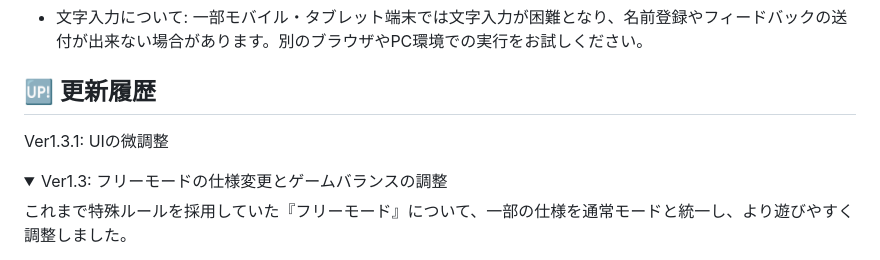
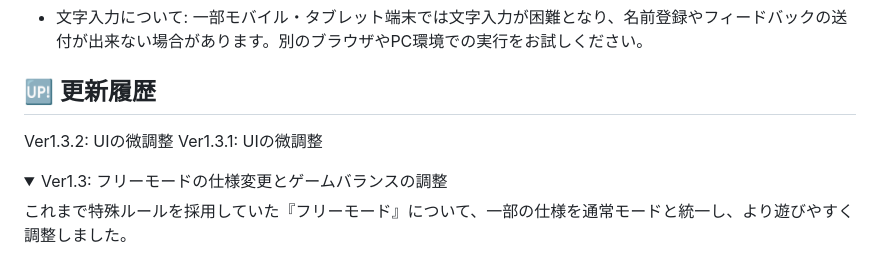
Before and after one commit to ha-mee2371/Portfolio, a Markdown page: Kumobouya_Mojinage_Minigame/README.md, the part around the change. Drawn GitHub-style; folded sections open.

Commit message:
Ver1.3.2: UIの微調整

```diff
--- a/Kumobouya_Mojinage_Minigame/README.md
+++ b/Kumobouya_Mojinage_Minigame/README.md
@@ -53,6 +53,7 @@
 - 文字入力について: 一部モバイル・タブレット端末では文字入力が困難となり、名前登録やフィードバックの送付が出来ない場合があります。別のブラウザやPC環境での実行をお試しください。
 
 ## 🆙 更新履歴
+Ver1.3.2: UIの微調整
 Ver1.3.1: UIの微調整
 
 <details>
```
